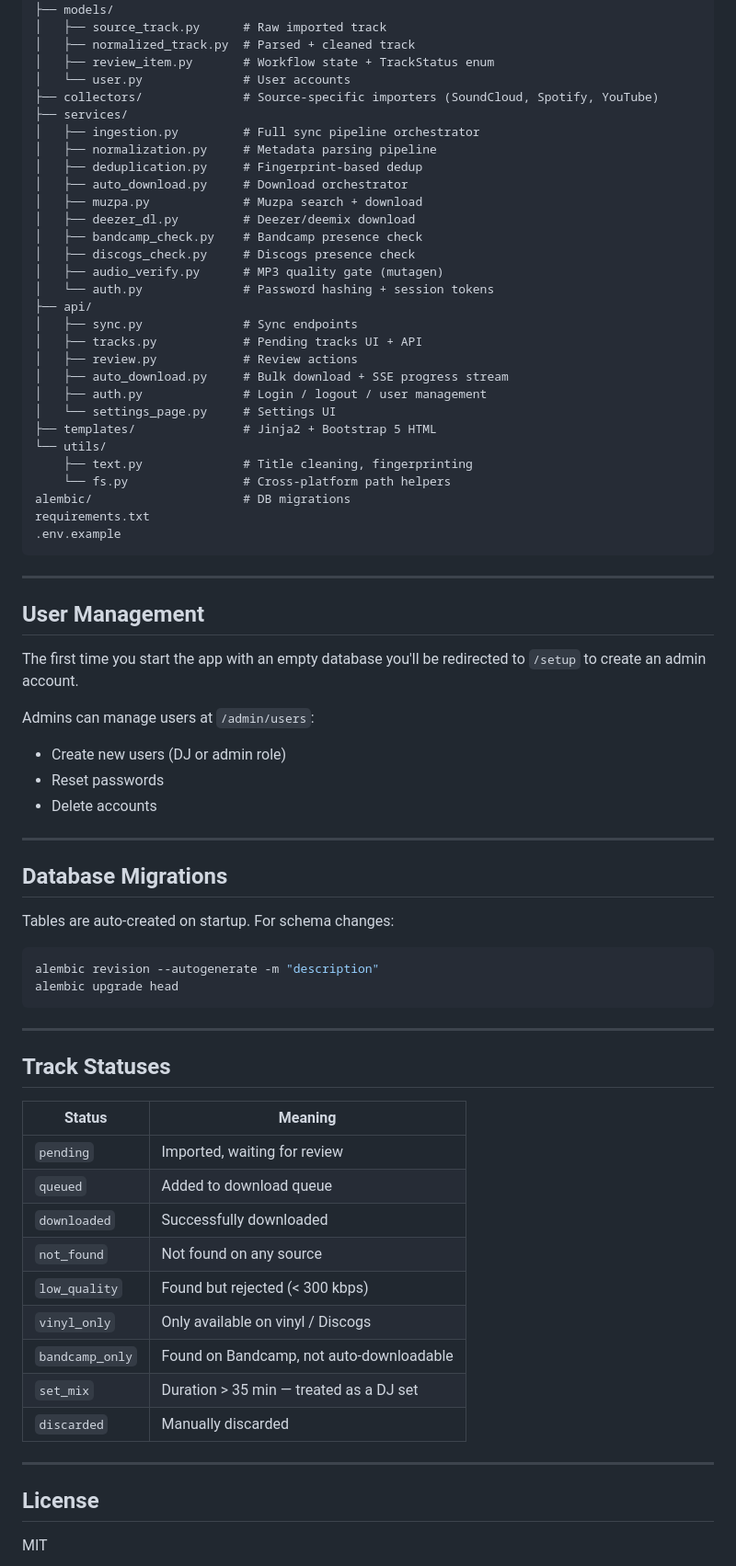
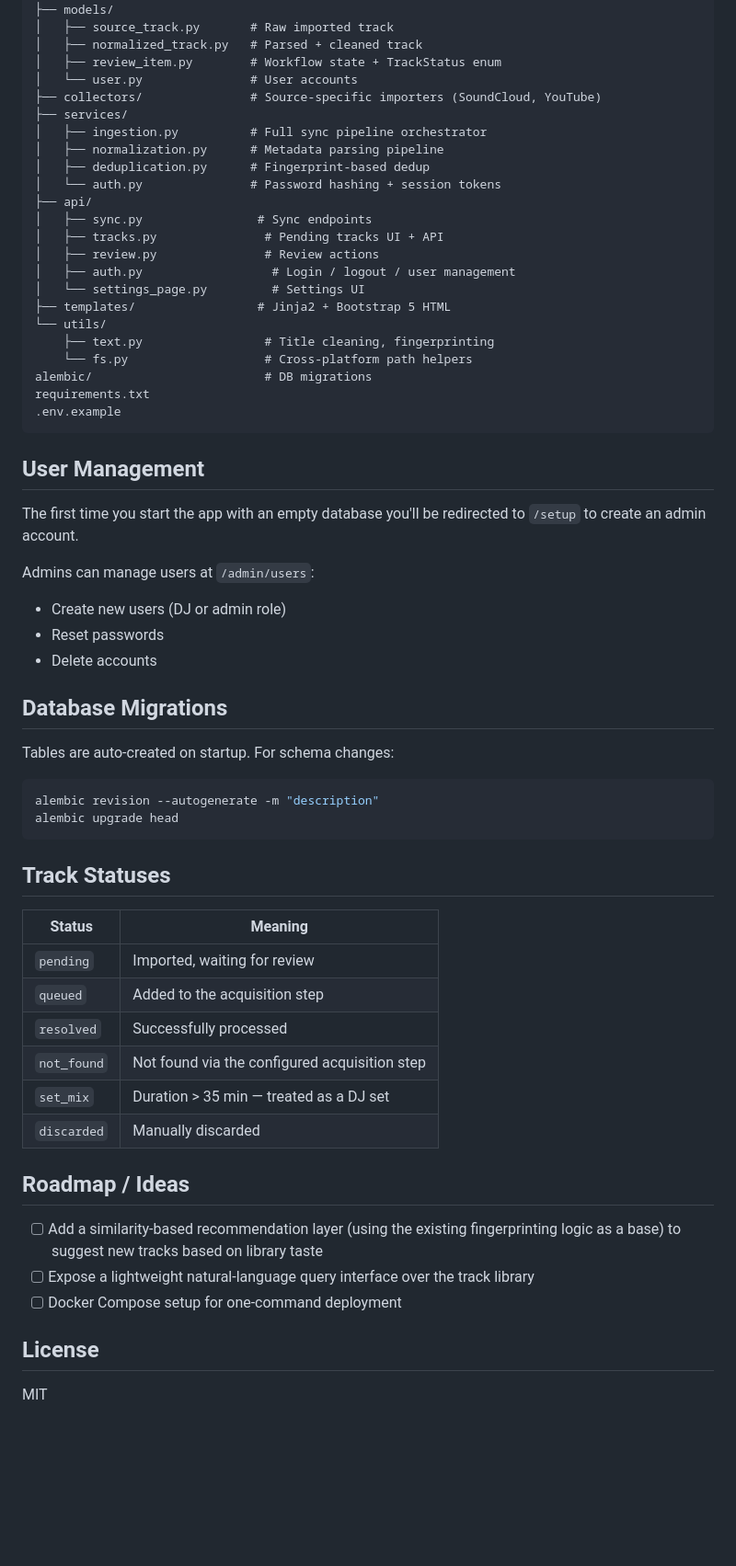
Before and after one commit to mateorebuffo/TrackManager, a Markdown page: README.md, the part around one of its changes. Shown at 92% size. GitHub-like rendering; blank space fills up the shorter version.

````diff
--- a/README.md
+++ b/README.md
@@ -125,38 +130,29 @@ app/
 ├── auth_middleware.py        # Session-cookie auth middleware
 ├── models/
-│   ├── source_track.py      # Raw imported track
-│   ├── normalized_track.py  # Parsed + cleaned track
-│   ├── review_item.py       # Workflow state + TrackStatus enum
-│   └── user.py              # User accounts
-├── collectors/              # Source-specific importers (SoundCloud, Spotify, YouTube)
+│   ├── source_track.py       # Raw imported track
+│   ├── normalized_track.py   # Parsed + cleaned track
+│   ├── review_item.py        # Workflow state + TrackStatus enum
+│   └── user.py               # User accounts
+├── collectors/               # Source-specific importers (SoundCloud, YouTube)
 ├── services/
-│   ├── ingestion.py         # Full sync pipeline orchestrator
-│   ├── normalization.py     # Metadata parsing pipeline
-│   ├── deduplication.py     # Fingerprint-based dedup
-│   ├── auto_download.py     # Download orchestrator
-│   ├── muzpa.py             # Muzpa search + download
-│   ├── deezer_dl.py         # Deezer/deemix download
-│   ├── bandcamp_check.py    # Bandcamp presence check
-│   ├── discogs_check.py     # Discogs presence check
-│   ├── audio_verify.py      # MP3 quality gate (mutagen)
-│   └── auth.py              # Password hashing + session tokens
+│   ├── ingestion.py          # Full sync pipeline orchestrator
+│   ├── normalization.py      # Metadata parsing pipeline
+│   ├── deduplication.py      # Fingerprint-based dedup
+│   └── auth.py               # Password hashing + session tokens
 ├── api/
-│   ├── sync.py              # Sync endpoints
-│   ├── tracks.py            # Pending tracks UI + API
-│   ├── review.py            # Review actions
-│   ├── auto_download.py     # Bulk download + SSE progress stream
-│   ├── auth.py              # Login / logout / user management
-│   └── settings_page.py     # Settings UI
-├── templates/               # Jinja2 + Bootstrap 5 HTML
+│   ├── sync.py                # Sync endpoints
+│   ├── tracks.py               # Pending tracks UI + API
+│   ├── review.py               # Review actions
+│   ├── auth.py                  # Login / logout / user management
+│   └── settings_page.py         # Settings UI
+├── templates/                 # Jinja2 + Bootstrap 5 HTML
 └── utils/
-    ├── text.py              # Title cleaning, fingerprinting
-    └── fs.py                # Cross-platform path helpers
-alembic/                     # DB migrations
+    ├── text.py                 # Title cleaning, fingerprinting
+    └── fs.py                   # Cross-platform path helpers
+alembic/                        # DB migrations
 requirements.txt
 .env.example
 ```
-
----
 
 ## User Management
 
@@ -167,34 +163,30 @@ Admins can manage users at `/admin/users`:
 - Reset passwords
 - Delete accounts
 
----
-
 ## Database Migrations
 
 Tables are auto-created on startup. For schema changes:
-
 ```bash
 alembic revision --autogenerate -m "description"
 alembic upgrade head
 ```
 
----
-
 ## Track Statuses
 
 | Status | Meaning |
-|--------|---------|
+|---|---|
 | `pending` | Imported, waiting for review |
-| `queued` | Added to download queue |
-| `downloaded` | Successfully downloaded |
-| `not_found` | Not found on any source |
-| `low_quality` | Found but rejected (< 300 kbps) |
-| `vinyl_only` | Only available on vinyl / Discogs |
-| `bandcamp_only` | Found on Bandcamp, not auto-downloadable |
+| `queued` | Added to the acquisition step |
+| `resolved` | Successfully processed |
+| `not_found` | Not found via the configured acquisition step |
 | `set_mix` | Duration > 35 min — treated as a DJ set |
 | `discarded` | Manually discarded |
 
----
+## Roadmap / Ideas
+
+- [ ] Add a similarity-based recommendation layer (using the existing fingerprinting logic as a base) to suggest new tracks based on library taste
+- [ ] Expose a lightweight natural-language query interface over the track library
+- [ ] Docker Compose setup for one-command deployment
 
 ## License
 
````
Also changed, not shown: other parts of README.md (+62 -57 lines).
